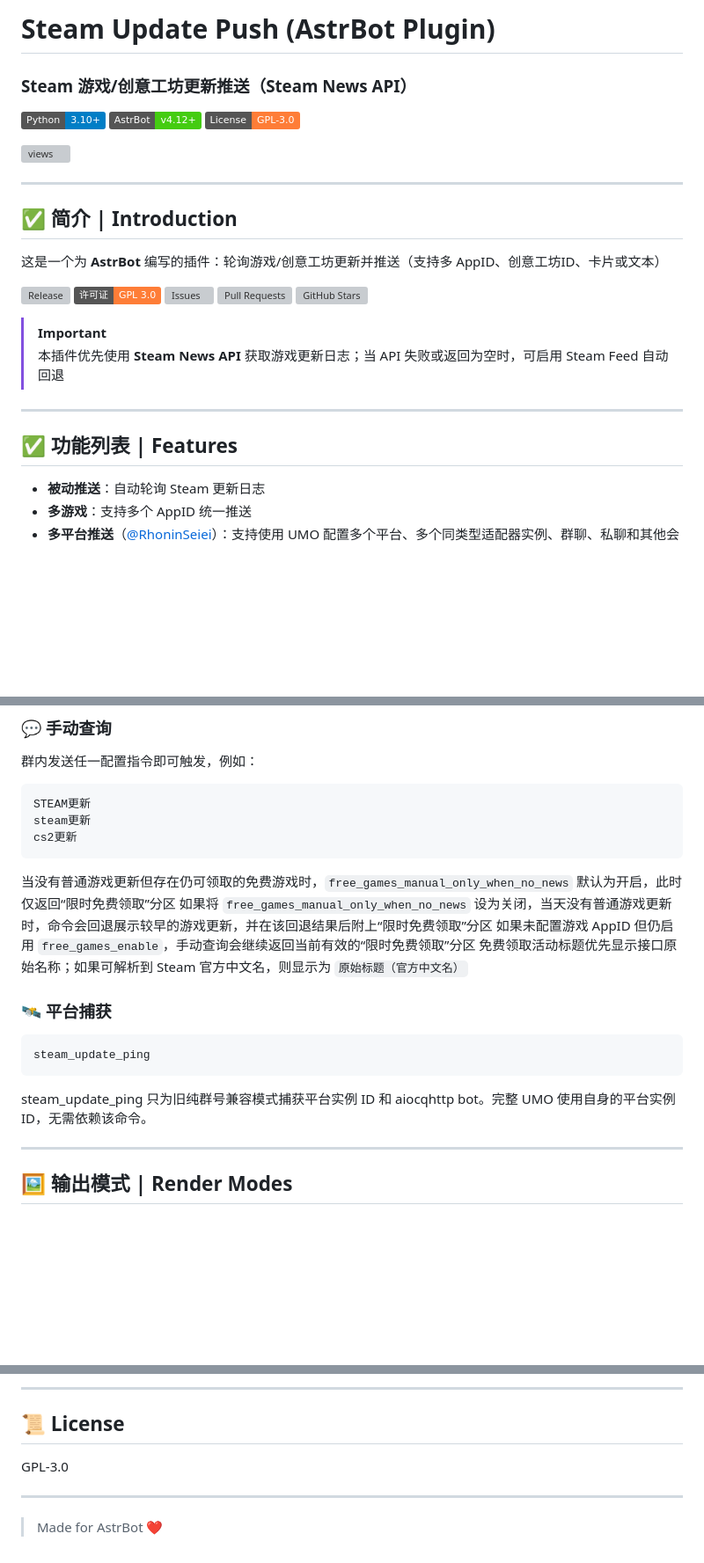
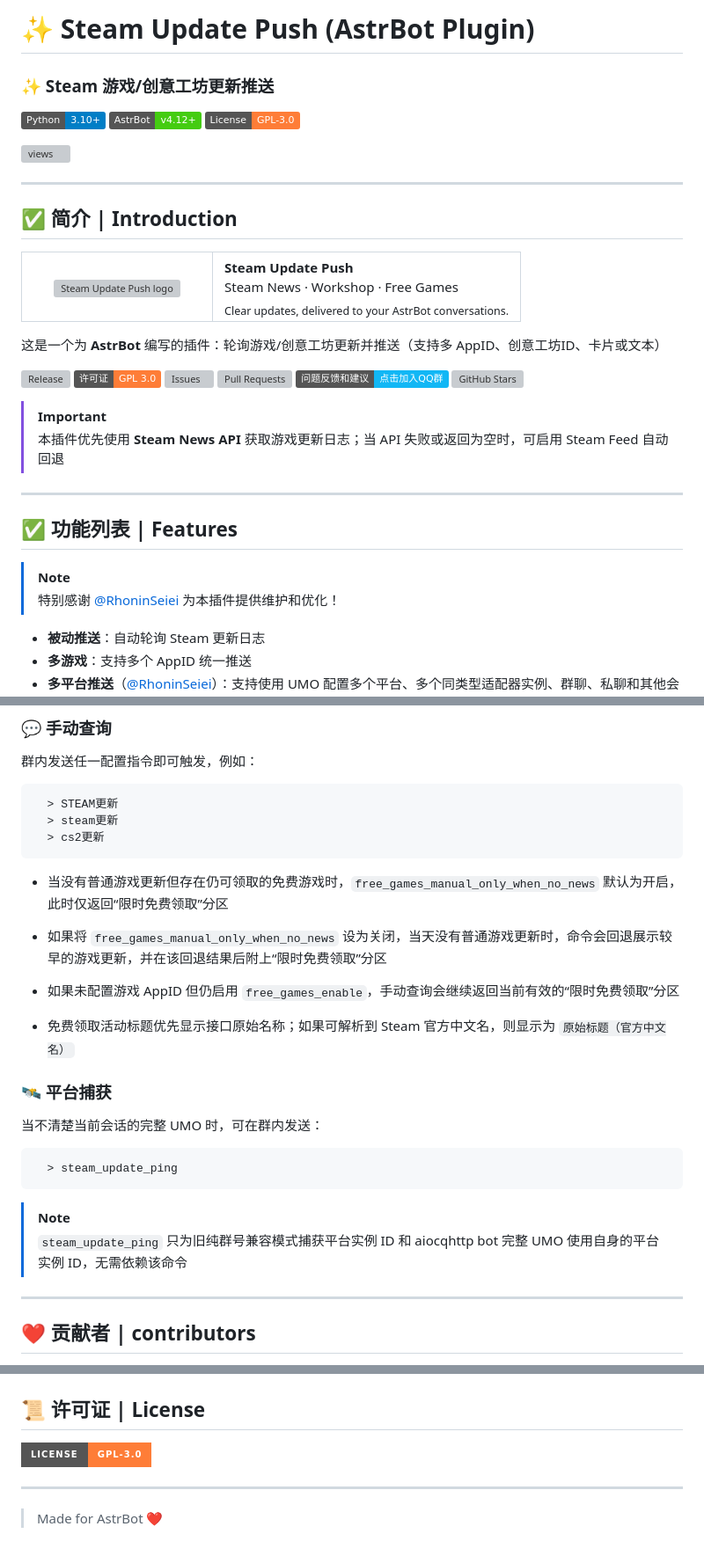
Before and after one commit to DearCrazyLeaf/astrbot_plugin_steam_updates, a Markdown page: README.md, 3 parts joined by grey strips. Shown at 88% size. GitHub-like rendering; badges without logos; blank space fills up the shorter version; grey boxes are pictures that could not be loaded.

````diff
--- a/README.md
+++ b/README.md
@@ -1,6 +1,6 @@
-# Steam Update Push (AstrBot Plugin)
+# ✨ Steam Update Push (AstrBot Plugin)
 
-### Steam 游戏/创意工坊更新推送（Steam News API）
+### ✨ Steam 游戏/创意工坊更新推送
 ![Python](https://img.shields.io/badge/Python-3.10%2B-blue)
 ![AstrBot](https://img.shields.io/badge/AstrBot-v4.12%2B-brightgreen)
 ![License](https://img.shields.io/badge/License-GPL--3.0-orange)
@@ -11,12 +11,26 @@
 
 ## ✅ 简介 | Introduction
 
+<table>
+  <tr>
+    <td width="190" align="center">
+      <img width="170" alt="Steam Update Push logo" src="logo.png" style="border-radius: 24px;" />
+    </td>
+    <td>
+      <strong>Steam Update Push</strong><br />
+      Steam News · Workshop · Free Games<br />
+      <sub>Clear updates, delivered to your AstrBot conversations.</sub>
+    </td>
+  </tr>
+</table>
+
 这是一个为 **AstrBot** 编写的插件：轮询游戏/创意工坊更新并推送（支持多 AppID、创意工坊ID、卡片或文本）
 
 [![Release](https://img.shields.io/github/v/release/DearCrazyLeaf/astrbot_plugin_steam_updates?include_prereleases&color=blueviolet&label=最新版本)](https://github.com/DearCrazyLeaf/astrbot_plugin_steam_updates/releases/latest)
 [![License](https://img.shields.io/badge/许可证-GPL%203.0-orange)](https://www.gnu.org/licenses/gpl-3.0.txt)
 [![Issues](https://img.shields.io/github/issues/DearCrazyLeaf/astrbot_plugin_steam_updates?color=darkgreen&label=反馈)](https://github.com/DearCrazyLeaf/astrbot_plugin_steam_updates/issues)
 [![Pull Requests](https://img.shields.io/github/issues-pr/DearCrazyLeaf/astrbot_plugin_steam_updates?color=blue&label=请求)](https://github.com/DearCrazyLeaf/astrbot_plugin_steam_updates/pulls)
+[![QQ Group](https://img.shields.io/badge/点击加入QQ群-12B7F5?logo=tencentqq&logoColor=white&label=问题反馈和建议)](https://qm.qq.com/q/H3uUCEZKgg)
 [![GitHub Stars](https://img.shields.io/github/stars/DearCrazyLeaf/astrbot_plugin_steam_updates?color=yellow&label=标星)](https://github.com/DearCrazyLeaf/astrbot_plugin_steam_updates/stargazers)
 
 > [!IMPORTANT]
@@ -25,6 +39,9 @@
 ---
 
 ## ✅ 功能列表 | Features
+
+> [!NOTE]
+> 特别感谢 [@RhoninSeiei](https://github.com/RhoninSeiei) 为本插件提供维护和优化！
 
 - **被动推送**：自动轮询 Steam 更新日志
 - **多游戏**：支持多个 AppID 统一推送
@@ -241,22 +272,31 @@ lark-main:OtherMessage:chat:thread:42
 ### 💬 手动查询
 群内发送任一配置指令即可触发，例如：
 ```
-STEAM更新
-steam更新
-cs2更新
+  > STEAM更新
+  > steam更新
+  > cs2更新
 ```
-当没有普通游戏更新但存在仍可领取的免费游戏时，`free_games_manual_only_when_no_news` 默认为开启，此时仅返回“限时免费领取”分区
-如果将 `free_games_manual_only_when_no_news` 设为关闭，当天没有普通游戏更新时，命令会回退展示较早的游戏更新，并在该回退结果后附上“限时免费领取”分区
-如果未配置游戏 AppID 但仍启用 `free_games_enable`，手动查询会继续返回当前有效的“限时免费领取”分区
-免费领取活动标题优先显示接口原始名称；如果可解析到 Steam 官方中文名，则显示为 `原始标题（官方中文名）`
+- 当没有普通游戏更新但存在仍可领取的免费游戏时，`free_games_manual_only_when_no_news` 默认为开启，此时仅返回“限时免费领取”分区
+
+- 如果将 `free_games_manual_only_when_no_news` 设为关闭，当天没有普通游戏更新时，命令会回退展示较早的游戏更新，并在该回退结果后附上“限时免费领取”分区
+
+- 如果未配置游戏 AppID 但仍启用 `free_games_enable`，手动查询会继续返回当前有效的“限时免费领取”分区
+
+- 免费领取活动标题优先显示接口原始名称；如果可解析到 Steam 官方中文名，则显示为 `原始标题（官方中文名）`
 
 ### 🛰️ 平台捕获
+
+当不清楚当前会话的完整 UMO 时，可在群内发送：
+
 ```
-steam_update_ping
+  > steam_update_ping
 ```
-steam_update_ping 只为旧纯群号兼容模式捕获平台实例 ID 和 aiocqhttp bot。完整 UMO 使用自身的平台实例 ID，无需依赖该命令。
+
+> [!NOTE]
+> `steam_update_ping` 只为旧纯群号兼容模式捕获平台实例 ID 和 aiocqhttp bot
+> 完整 UMO 使用自身的平台实例 ID，无需依赖该命令
 
 ---
 
-## 🖼️ 输出模式 | Render Modes
+## ❤️ 贡献者 | contributors
 
@@ -265,9 +306,8 @@ steam_update_ping 只为旧纯群号兼容模式捕获平台实例 ID 和 aiocqh
 
----
 
-## 📜 License
+## 📜 许可证 | License
 
-GPL-3.0
+[![GPL-3.0 License](https://img.shields.io/badge/License-GPL--3.0-orange?style=for-the-badge)](https://www.gnu.org/licenses/gpl-3.0.txt)
 
 ---
 
````
Also changed, not shown: other parts of README.md (+34 -19 lines).
